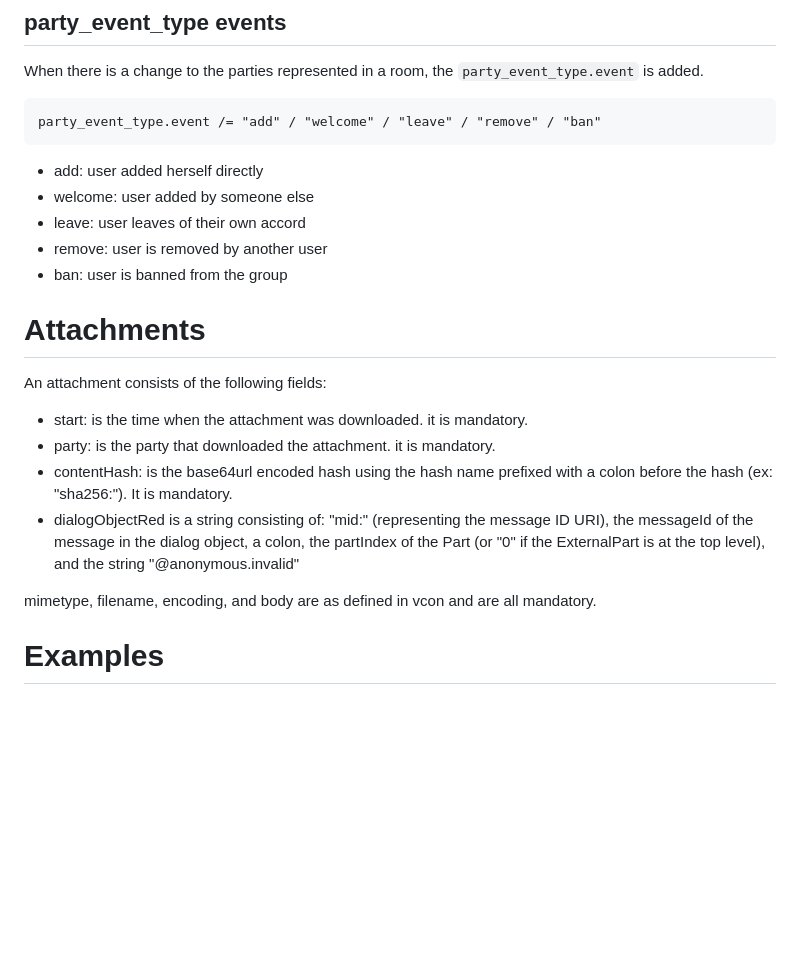
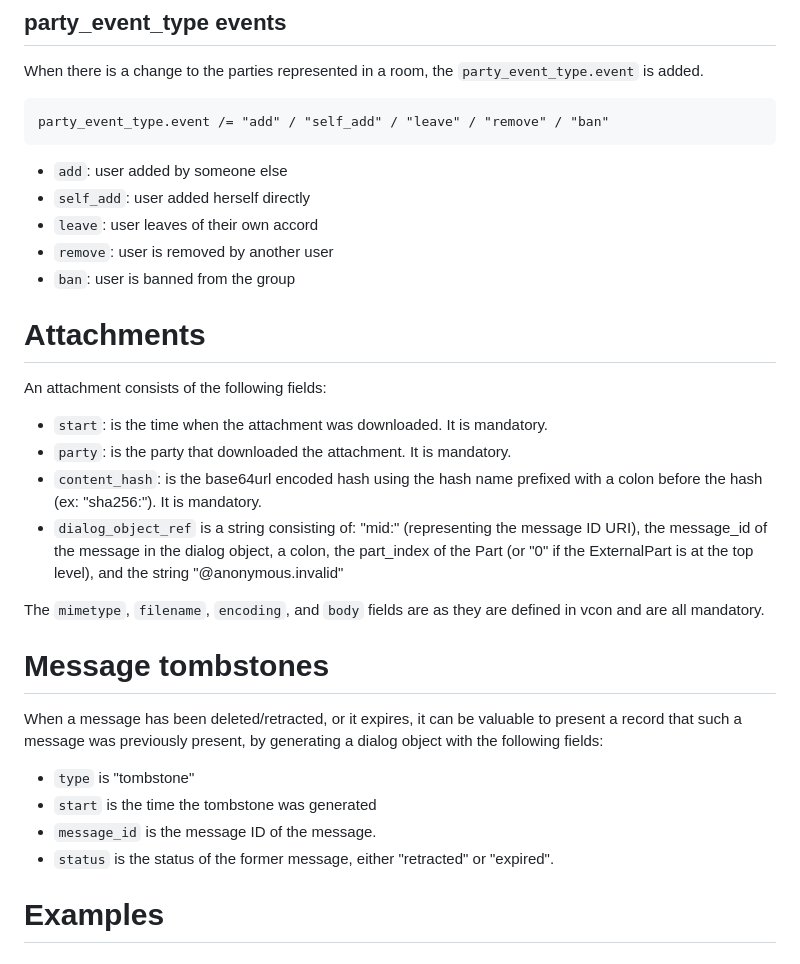
Before and after one commit to rohanmahy/vcon-mimi-messages, a Markdown page: draft-mahy-vcon-mimi-messages.md, the part around one of its changes. GitHub-like rendering; blank space fills up the shorter version.

```diff
--- a/draft-mahy-vcon-mimi-messages.md
+++ b/draft-mahy-vcon-mimi-messages.md
@@ -171,27 +201,35 @@ a new dialog type:
 When there is a change to the parties represented in a room, the
 `party_event_type.event` is added.
 
-~~~
-party_event_type.event /= "add" / "welcome" / "leave" / "remove" / "ban"
+~~~ cddl
+party_event_type.event /= "add" / "self_add" / "leave" / "remove" / "ban"
 ~~~
 
-- add: user added herself directly
-- welcome: user added by someone else
-- leave: user leaves of their own accord
-- remove: user is removed by another user
-- ban: user is banned from the group
+- `add`: user added by someone else
+- `self_add`: user added herself directly
+- `leave`: user leaves of their own accord
+- `remove`: user is removed by another user
+- `ban`: user is banned from the group
 
 # Attachments
 
 An attachment consists of the following fields:
 
-- start: is the time when the attachment was downloaded. it is mandatory.
-- party: is the party that downloaded the attachment. it is mandatory.
-- contentHash: is the base64url encoded hash using the hash name prefixed with a colon before the hash (ex: "sha256:"). It is mandatory.
-- dialogObjectRed is a string consisting of: "mid:" (representing the message ID URI), the messageId of the message in the dialog object, a colon, the partIndex of the Part (or "0" if the ExternalPart is at the top level), and the string "@anonymous.invalid"
+- `start`: is the time when the attachment was downloaded. It is mandatory.
+- `party`: is the party that downloaded the attachment. It is mandatory.
+- `content_hash`: is the base64url encoded hash using the hash name prefixed with a colon before the hash (ex: "sha256:"). It is mandatory.
+- `dialog_object_ref` is a string consisting of: "mid:" (representing the message ID URI), the message_id of the message in the dialog object, a colon, the part_index of the Part (or "0" if the ExternalPart is at the top level), and the string "@anonymous.invalid"
 
-mimetype, filename, encoding, and body are as defined in vcon and are all mandatory.
+The `mimetype`, `filename`, `encoding`, and `body` fields are as they are defined in vcon and are all mandatory.
 
+# Message tombstones
+
+When a message has been deleted/retracted, or it expires, it can be valuable to present a record that such a message was previously present, by generating a dialog object with the following fields:
+
+- `type` is "tombstone"
+- `start` is the time the tombstone was generated
+- `message_id` is the message ID of the message.
+- `status` is the status of the former message, either "retracted" or "expired".
 
 # Examples
 
```
Also changed, not shown: other parts of draft-mahy-vcon-mimi-messages.md (+74 -44 lines).
